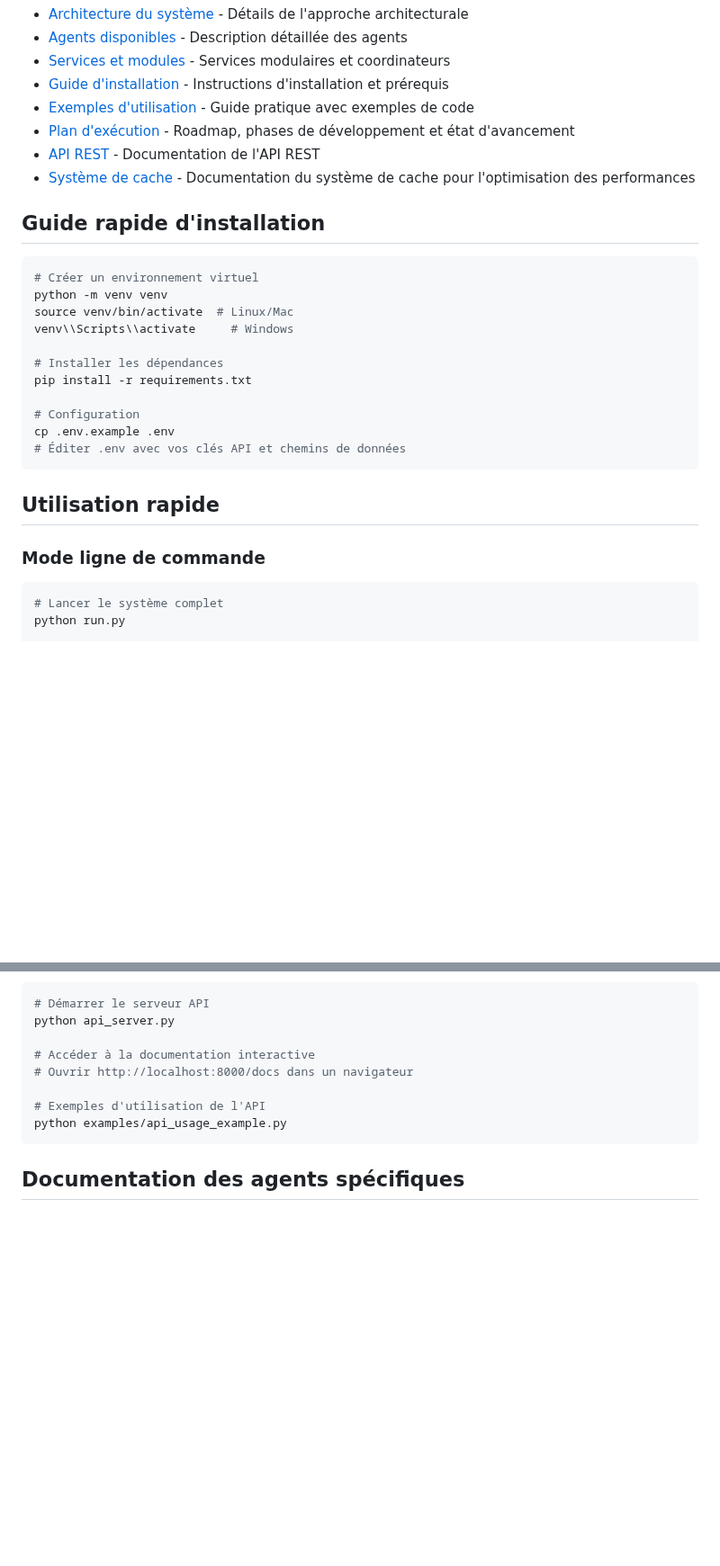
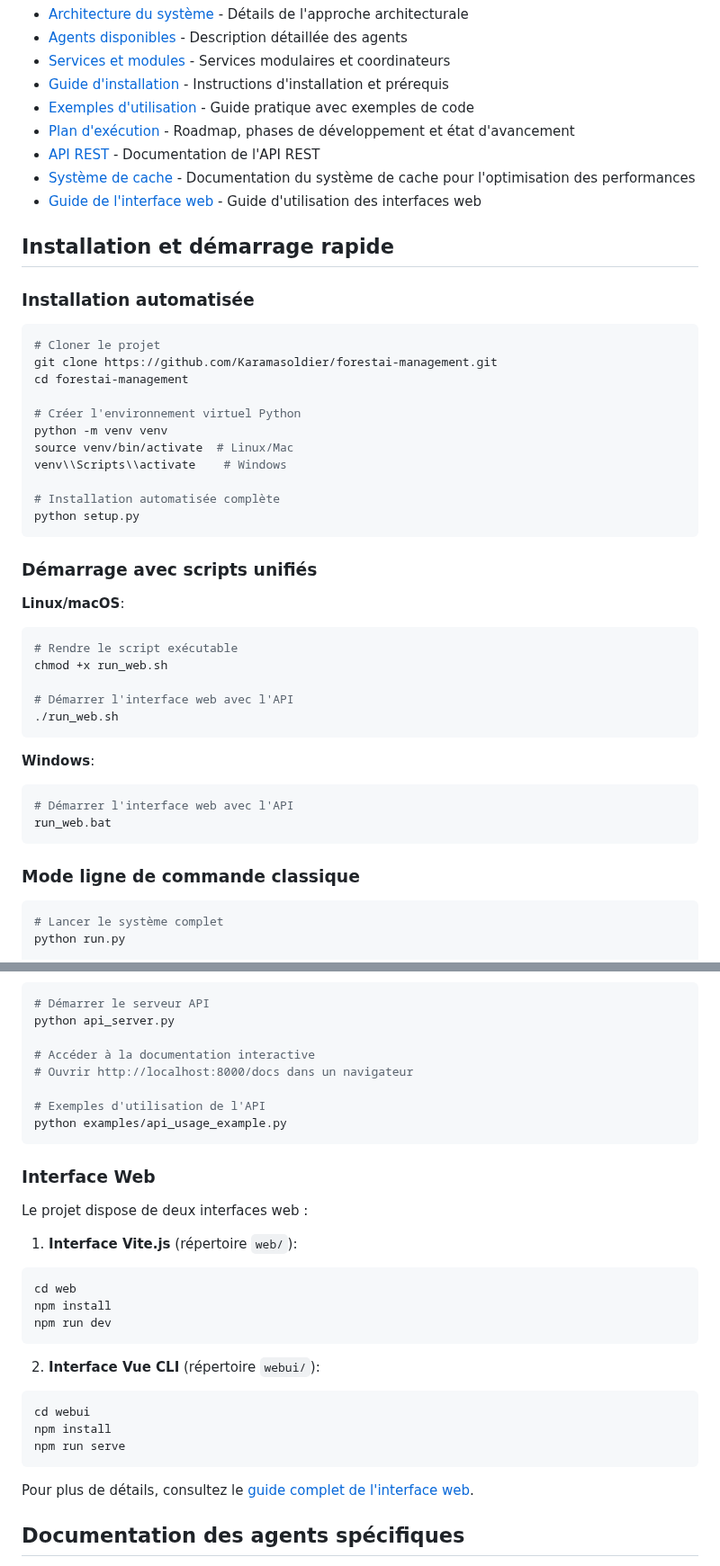
Before and after one commit to Karamasoldier/forestai-management, a Markdown page: README.md, 2 parts joined by grey strips. Shown at 90% size. Rendered like a GitHub page; blank space fills up the shorter version.

Commit message:
Mise à jour du README principal avec les informations sur les interfaces web

````diff
--- a/README.md
+++ b/README.md
@@ -32,26 +32,44 @@ Le projet est divisé en plusieurs documents pour faciliter la navigation :
 - [Plan d'exécution](docs/ROADMAP.md) - Roadmap, phases de développement et état d'avancement
 - [API REST](docs/API.md) - Documentation de l'API REST
 - [Système de cache](docs/CACHE.md) - Documentation du système de cache pour l'optimisation des performances
+- [Guide de l'interface web](README_UPDATE.md) - Guide d'utilisation des interfaces web
 
-## Guide rapide d'installation
+## Installation et démarrage rapide
+
+### Installation automatisée
 
 ```bash
-# Créer un environnement virtuel
+# Cloner le projet
+git clone https://github.com/Karamasoldier/forestai-management.git
+cd forestai-management
+
+# Créer l'environnement virtuel Python
 python -m venv venv
 source venv/bin/activate  # Linux/Mac
-venv\\Scripts\\activate     # Windows
+venv\\Scripts\\activate    # Windows
 
-# Installer les dépendances
-pip install -r requirements.txt
-
-# Configuration
-cp .env.example .env
-# Éditer .env avec vos clés API et chemins de données
+# Installation automatisée complète
+python setup.py
 ```
 
-## Utilisation rapide
+### Démarrage avec scripts unifiés
 
-### Mode ligne de commande
+**Linux/macOS**:
+```bash
+# Rendre le script exécutable
+chmod +x run_web.sh
+
+# Démarrer l'interface web avec l'API
+./run_web.sh
+```
+
+**Windows**:
+```bash
+# Démarrer l'interface web avec l'API
+run_web.bat
+```
+
+### Mode ligne de commande classique
 
 ```bash
 # Lancer le système complet
@@ -83,6 +101,26 @@ python api_server.py
 python examples/api_usage_example.py
 ```
 
+### Interface Web
+
+Le projet dispose de deux interfaces web :
+
+1. **Interface Vite.js** (répertoire `web/`):
+```bash
+cd web
+npm install
+npm run dev
+```
+
+2. **Interface Vue CLI** (répertoire `webui/`):
+```bash
+cd webui
+npm install
+npm run serve
+```
+
+Pour plus de détails, consultez le [guide complet de l'interface web](README_UPDATE.md).
+
 ## Documentation des agents spécifiques
 
 - [Agent de géotraitement (GeoAgent)](docs/GeoAgent.md)
````
Also changed, not shown: other parts of README.md (+8 -0 lines).
